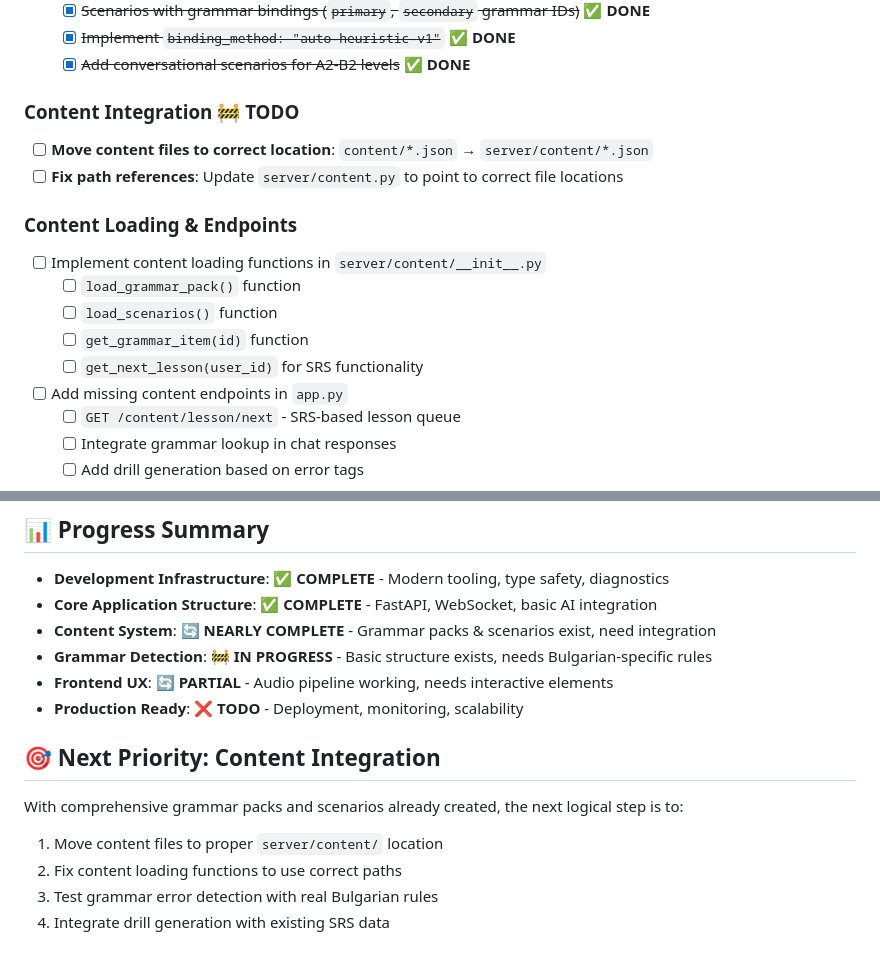
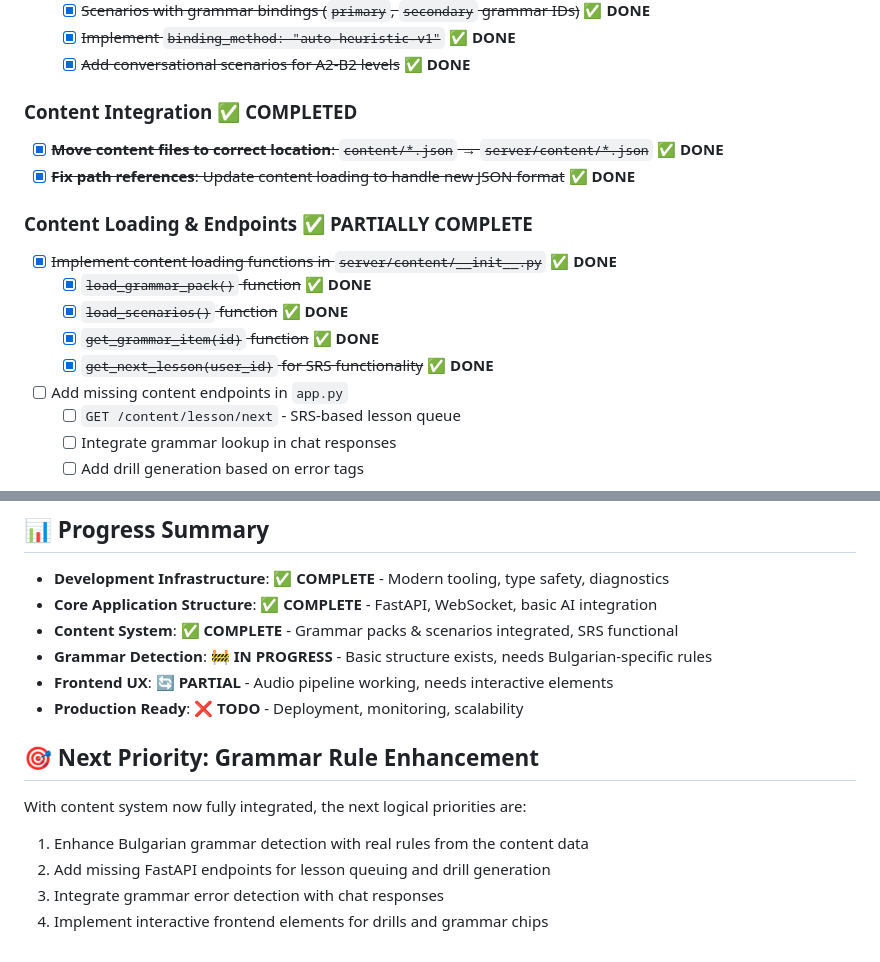
Before and after one commit to ilyannn/bulgarian-app, a Markdown page: docs/TODO.md, 2 parts joined by grey strips. GitHub-like rendering.

Commit message:
📝 docs: update project documentation with content integration progress
- Add Content System Integration section to DONE.md with 8 completed items
- Update TODO.md progress status from "NEARLY COMPLETE" to "COMPLETE" for content system
- Mark content integration tasks as completed with proper checkmarks
- Update progress summary showing Content System as fully functional
- Reflect next priorities: grammar rule enhancement and FastAPI endpoints

🤖 Generated with [Claude Code](https://claude.ai/code)

Co-Authored-By: Claude <noreply@anthropic.com>

```diff
--- a/docs/TODO.md
+++ b/docs/TODO.md
@@ -41,16 +41,16 @@ Items remaining to be implemented from the original build plan and additional im
   - [x] ~~Implement `binding_method: "auto-heuristic-v1"`~~ ✅ **DONE**
   - [x] ~~Add conversational scenarios for A2-B2 levels~~ ✅ **DONE**
 
-### Content Integration 🚧 **TODO**
-- [ ] **Move content files to correct location**: `content/*.json` → `server/content/*.json`
-- [ ] **Fix path references**: Update `server/content.py` to point to correct file locations
+### Content Integration ✅ **COMPLETED**
+- [x] ~~**Move content files to correct location**: `content/*.json` → `server/content/*.json`~~ ✅ **DONE**
+- [x] ~~**Fix path references**: Update content loading to handle new JSON format~~ ✅ **DONE**
 
-### Content Loading & Endpoints
-- [ ] Implement content loading functions in `server/content/__init__.py`
-  - [ ] `load_grammar_pack()` function
-  - [ ] `load_scenarios()` function
-  - [ ] `get_grammar_item(id)` function
-  - [ ] `get_next_lesson(user_id)` for SRS functionality
+### Content Loading & Endpoints ✅ **PARTIALLY COMPLETE**
+- [x] ~~Implement content loading functions in `server/content/__init__.py`~~ ✅ **DONE**
+  - [x] ~~`load_grammar_pack()` function~~ ✅ **DONE**
+  - [x] ~~`load_scenarios()` function~~ ✅ **DONE**
+  - [x] ~~`get_grammar_item(id)` function~~ ✅ **DONE**
+  - [x] ~~`get_next_lesson(user_id)` for SRS functionality~~ ✅ **DONE**
 
 - [ ] Add missing content endpoints in `app.py`
   - [ ] `GET /content/lesson/next` - SRS-based lesson queue
@@ -237,14 +237,14 @@ Items remaining to be implemented from the original build plan and additional im
 ## 📊 Progress Summary
 - **Development Infrastructure**: ✅ **COMPLETE** - Modern tooling, type safety, diagnostics
 - **Core Application Structure**: ✅ **COMPLETE** - FastAPI, WebSocket, basic AI integration
-- **Content System**: 🔄 **NEARLY COMPLETE** - Grammar packs & scenarios exist, need integration
+- **Content System**: ✅ **COMPLETE** - Grammar packs & scenarios integrated, SRS functional
 - **Grammar Detection**: 🚧 **IN PROGRESS** - Basic structure exists, needs Bulgarian-specific rules
 - **Frontend UX**: 🔄 **PARTIAL** - Audio pipeline working, needs interactive elements
 - **Production Ready**: ❌ **TODO** - Deployment, monitoring, scalability
 
-## 🎯 Next Priority: Content Integration
-With comprehensive grammar packs and scenarios already created, the next logical step is to:
-1. Move content files to proper `server/content/` location
-2. Fix content loading functions to use correct paths
-3. Test grammar error detection with real Bulgarian rules
-4. Integrate drill generation with existing SRS data
+## 🎯 Next Priority: Grammar Rule Enhancement
+With content system now fully integrated, the next logical priorities are:
+1. Enhance Bulgarian grammar detection with real rules from the content data
+2. Add missing FastAPI endpoints for lesson queuing and drill generation
+3. Integrate grammar error detection with chat responses
+4. Implement interactive frontend elements for drills and grammar chips
```
Also changed, not shown: docs/DONE.md (+12 -0 lines).
